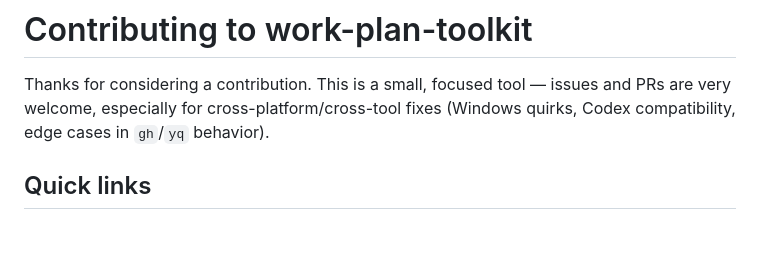
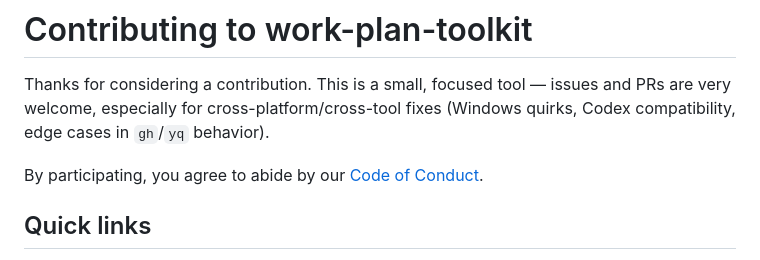
Before and after one commit to stylusnexus/work-plan-toolkit, a Markdown page: CONTRIBUTING.md, the part around the change. Drawn GitHub-style; blank space fills up the shorter version.

```diff
--- a/CONTRIBUTING.md
+++ b/CONTRIBUTING.md
@@ -1,6 +1,8 @@
 # Contributing to work-plan-toolkit
 
 Thanks for considering a contribution. This is a small, focused tool — issues and PRs are very welcome, especially for cross-platform/cross-tool fixes (Windows quirks, Codex compatibility, edge cases in `gh`/`yq` behavior).
+
+By participating, you agree to abide by our [Code of Conduct](CODE_OF_CONDUCT.md).
 
 ## Quick links
 
```
Also changed, not shown: CODE_OF_CONDUCT.md (added, +83 -0 lines).
